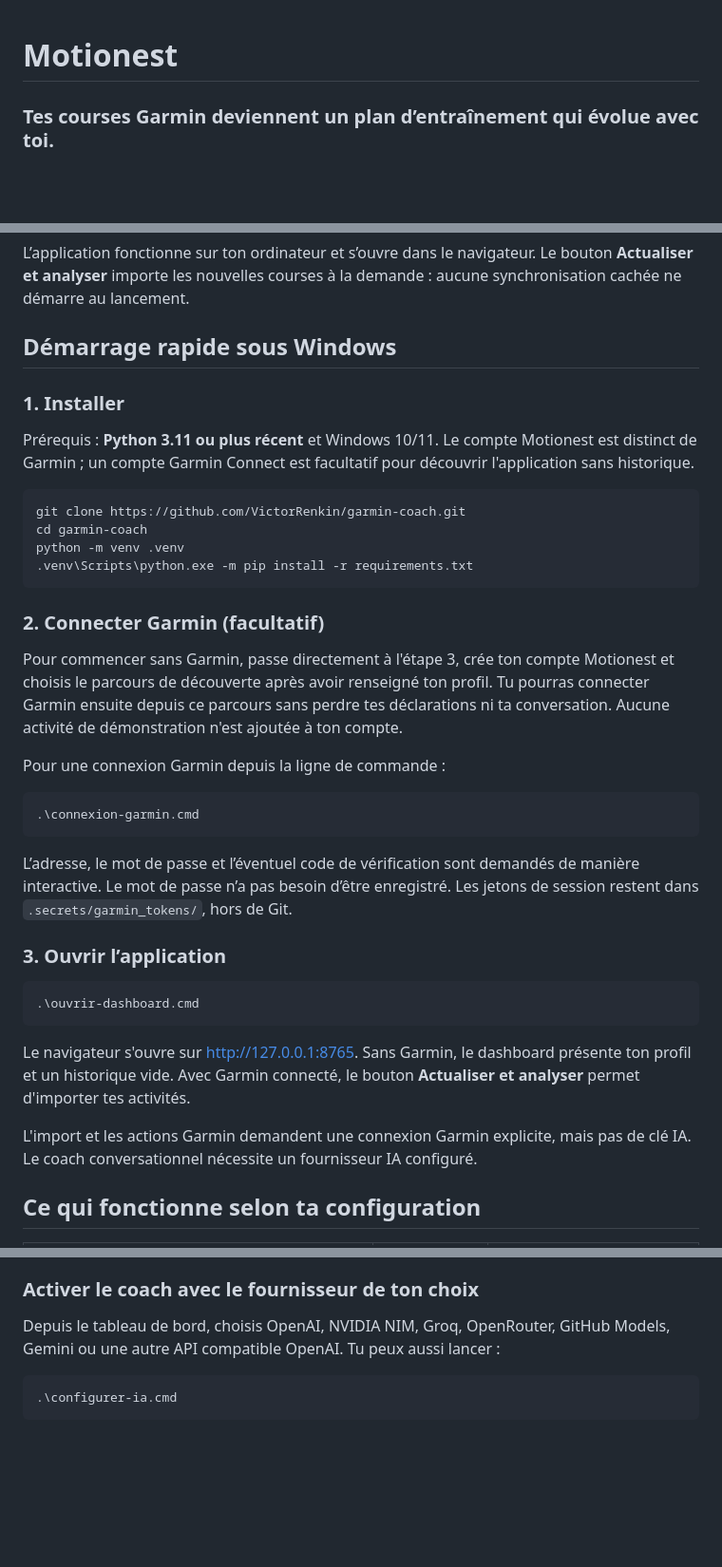
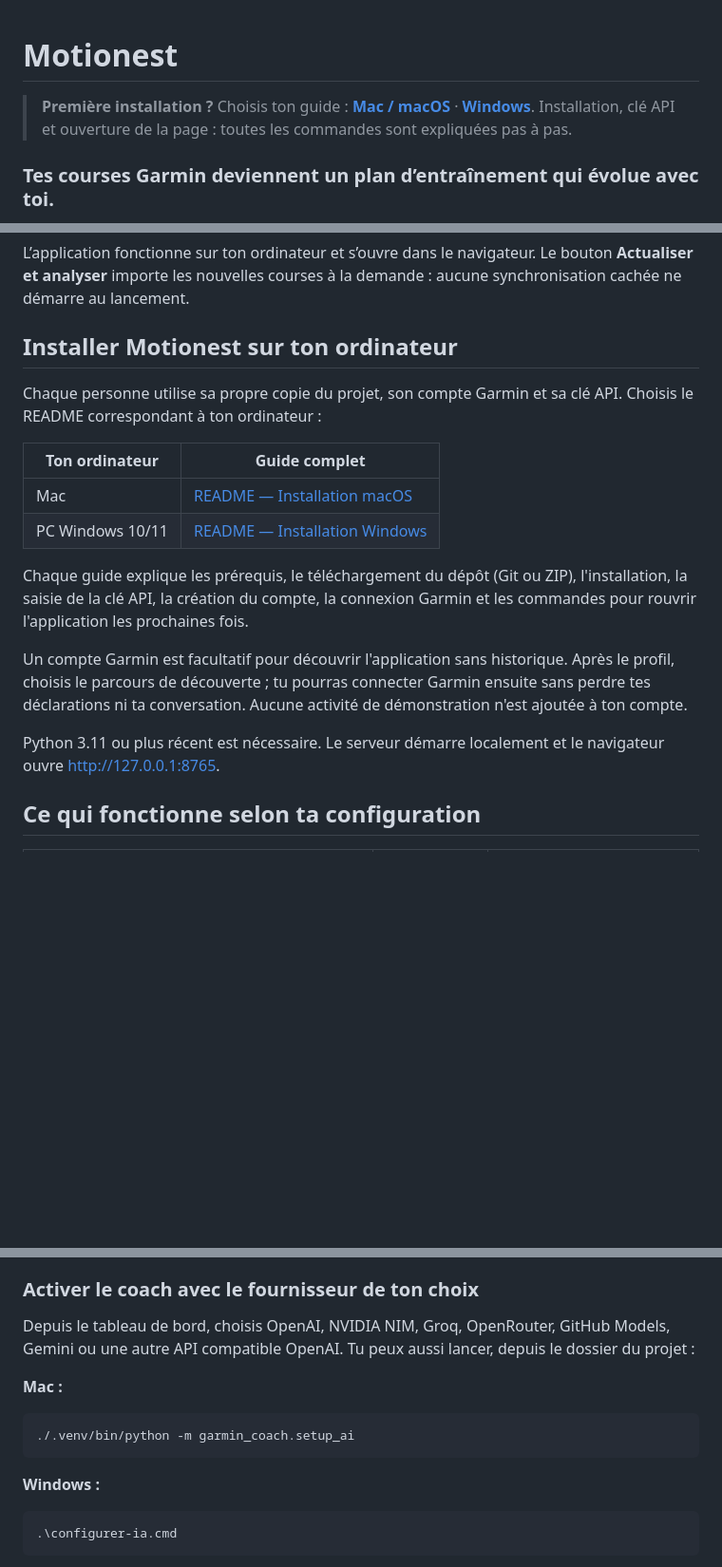
Before and after one commit to VictorRenkin/garmin-coach, a Markdown page: README.md, 3 parts joined by grey strips. Shown at 95% size. Rendered like a GitHub page; blank space fills up the shorter version.

Commit message:
docs: add macOS and Windows installation guides

````diff
--- a/README.md
+++ b/README.md
@@ -1,4 +1,7 @@
 # Motionest
+
+> **Première installation ?** Choisis ton guide : **[Mac / macOS](README_MACOS.md)** · **[Windows](README_WINDOWS.md)**.
+> Installation, clé API et ouverture de la page : toutes les commandes sont expliquées pas à pas.
 
 ### Tes courses Garmin deviennent un plan d’entraînement qui évolue avec toi.
 
@@ -30,48 +33,27 @@ Tableau de bord ← Entraînements Garmin ← Nouveau plan hebdomadaire
 
 L’application fonctionne sur ton ordinateur et s’ouvre dans le navigateur. Le bouton **Actualiser et analyser** importe les nouvelles courses à la demande : aucune synchronisation cachée ne démarre au lancement.
 
-## Démarrage rapide sous Windows
+## Installer Motionest sur ton ordinateur
 
-### 1. Installer
+Chaque personne utilise sa propre copie du projet, son compte Garmin et sa
+clé API. Choisis le README correspondant à ton ordinateur :
 
-Prérequis : **Python 3.11 ou plus récent** et Windows 10/11. Le compte Motionest
-est distinct de Garmin ; un compte Garmin Connect est facultatif pour découvrir
-l'application sans historique.
+| Ton ordinateur | Guide complet |
+| --- | --- |
+| Mac | [README — Installation macOS](README_MACOS.md) |
+| PC Windows 10/11 | [README — Installation Windows](README_WINDOWS.md) |
 
-```powershell
-git clone https://github.com/VictorRenkin/garmin-coach.git
-cd garmin-coach
-python -m venv .venv
-.venv\Scripts\python.exe -m pip install -r requirements.txt
-```
+Chaque guide explique les prérequis, le téléchargement du dépôt (Git ou ZIP),
+l'installation, la saisie de la clé API, la création du compte, la connexion
+Garmin et les commandes pour rouvrir l'application les prochaines fois.
 
-### 2. Connecter Garmin (facultatif)
+Un compte Garmin est facultatif pour découvrir l'application sans historique.
+Après le profil, choisis le parcours de découverte ; tu pourras connecter Garmin
+ensuite sans perdre tes déclarations ni ta conversation. Aucune activité de
+démonstration n'est ajoutée à ton compte.
 
-Pour commencer sans Garmin, passe directement à l'étape 3, crée ton compte
-Motionest et choisis le parcours de découverte après avoir renseigné ton profil.
-Tu pourras connecter Garmin ensuite depuis ce parcours sans perdre tes déclarations
-ni ta conversation. Aucune activité de démonstration n'est ajoutée à ton compte.
-
-Pour une connexion Garmin depuis la ligne de commande :
-
-```powershell
-.\connexion-garmin.cmd
-```
-
-L’adresse, le mot de passe et l’éventuel code de vérification sont demandés de manière interactive. Le mot de passe n’a pas besoin d’être enregistré. Les jetons de session restent dans `.secrets/garmin_tokens/`, hors de Git.
-
-### 3. Ouvrir l’application
-
-```powershell
-.\ouvrir-dashboard.cmd
-```
-
-Le navigateur s'ouvre sur [http://127.0.0.1:8765](http://127.0.0.1:8765).
-Sans Garmin, le dashboard présente ton profil et un historique vide. Avec Garmin
-connecté, le bouton **Actualiser et analyser** permet d'importer tes activités.
-
-L'import et les actions Garmin demandent une connexion Garmin explicite, mais
-pas de clé IA. Le coach conversationnel nécessite un fournisseur IA configuré.
+Python 3.11 ou plus récent est nécessaire. Le serveur démarre localement et le
+navigateur ouvre [http://127.0.0.1:8765](http://127.0.0.1:8765).
 
 ## Ce qui fonctionne selon ta configuration
 
@@ -87,7 +69,15 @@ Sans API, tu peux garder ce projet ouvert dans la même tâche Codex. Le bouton
 
 ### Activer le coach avec le fournisseur de ton choix
 
-Depuis le tableau de bord, choisis OpenAI, NVIDIA NIM, Groq, OpenRouter, GitHub Models, Gemini ou une autre API compatible OpenAI. Tu peux aussi lancer :
+Depuis le tableau de bord, choisis OpenAI, NVIDIA NIM, Groq, OpenRouter, GitHub Models, Gemini ou une autre API compatible OpenAI. Tu peux aussi lancer, depuis le dossier du projet :
+
+**Mac :**
+
+```bash
+./.venv/bin/python -m garmin_coach.setup_ai
+```
+
+**Windows :**
 
 ```powershell
 .\configurer-ia.cmd
````
Also changed, not shown: other parts of README.md (+1 -1 lines), README_MACOS.md (added, +145 -0 lines), README_WINDOWS.md (added, +127 -0 lines).
